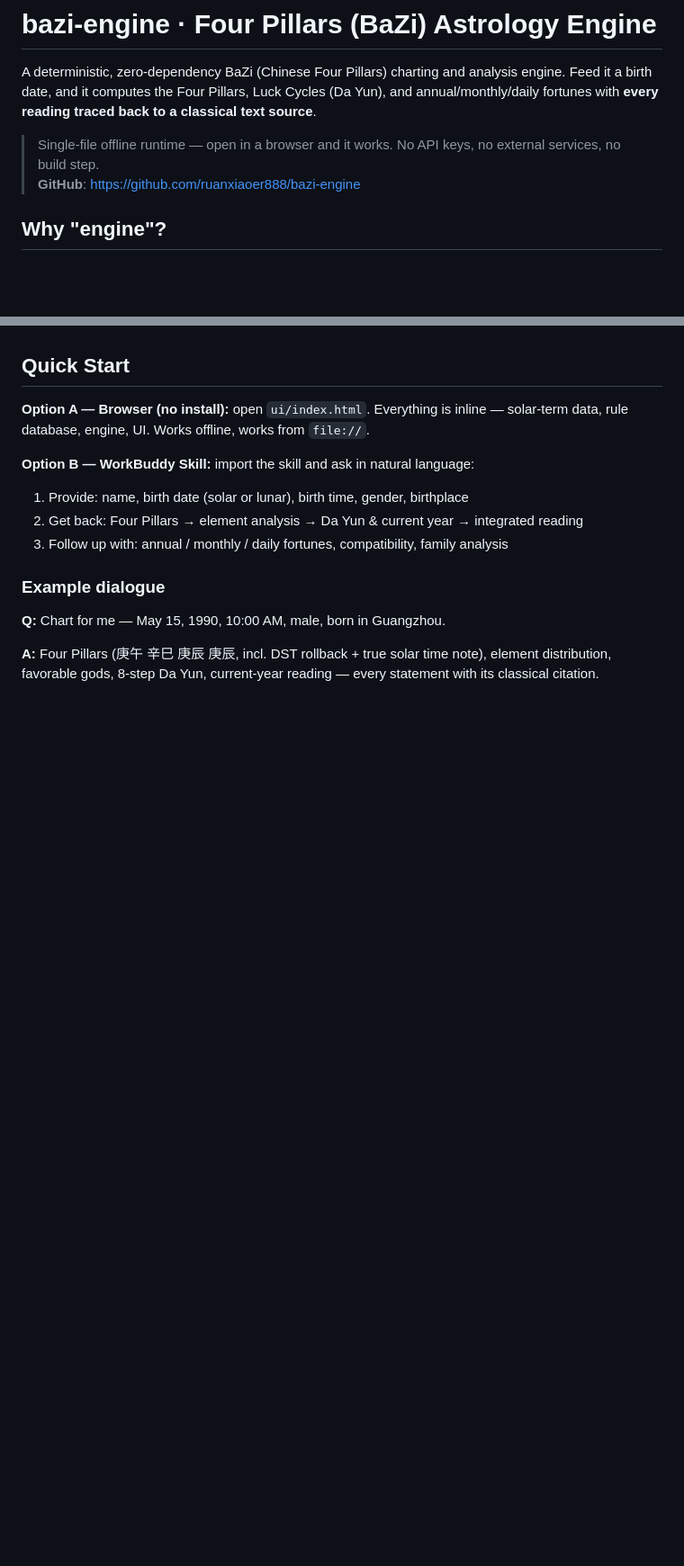
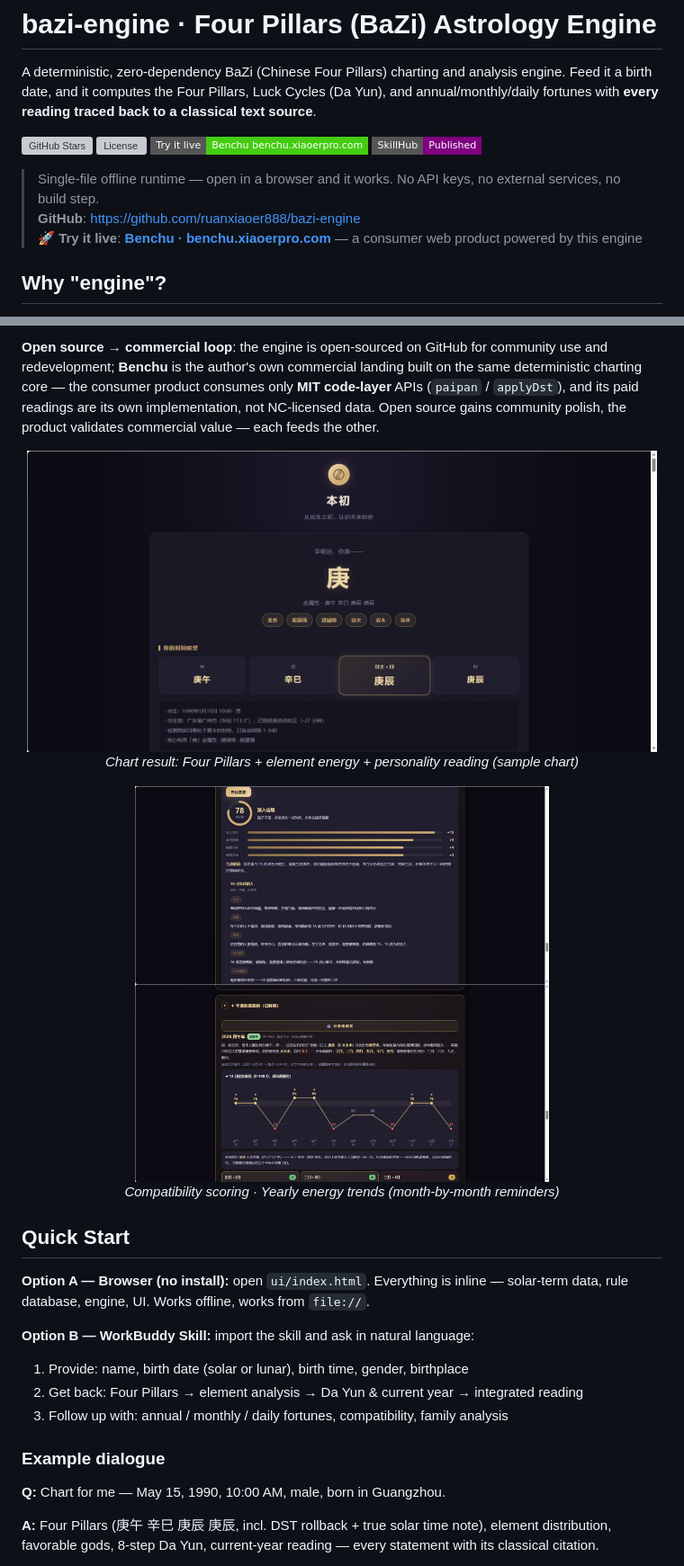
Before and after one commit to ruanxiaoer888/bazi-engine, a Markdown page: README.en.md, 2 parts joined by grey strips. Shown: that part at 90% size. Rendered like a GitHub page; pictures changed too: assets/screenshots/benchu/hehun.png (added), assets/screenshots/benchu/paipan.png (added), assets/screenshots/benchu/year.png (added); badges without logos; blank space fills up the shorter version; grey boxes are pictures that could not be loaded.

Commit message:
docs: README 增加产品生态章节与本初在线体验推广（徽章 + C 端截图 + 引擎流日配图），中英文同步

```diff
--- a/README.en.md
+++ b/README.en.md
@@ -2,8 +2,14 @@
 
 A deterministic, zero-dependency BaZi (Chinese Four Pillars) charting and analysis engine. Feed it a birth date, and it computes the Four Pillars, Luck Cycles (Da Yun), and annual/monthly/daily fortunes with **every reading traced back to a classical text source**.
 
+[![GitHub Stars](https://img.shields.io/github/stars/ruanxiaoer888/bazi-engine?style=flat-square&label=Stars&color=blue)](https://github.com/ruanxiaoer888/bazi-engine)
+[![License](https://img.shields.io/badge/License-MIT%2FCC--BY--NC--SA%204.0-blue?style=flat-square)](LICENSE)
+[![Try it live](https://img.shields.io/badge/Try%20it%20live-Benchu%20benchu.xiaoerpro.com-brightgreen?style=flat-square)](https://benchu.xiaoerpro.com/)
+[![SkillHub](https://img.shields.io/badge/SkillHub-Published-purple?style=flat-square)](https://skillhub.com/)
+
 > Single-file offline runtime — open in a browser and it works. No API keys, no external services, no build step.
 > **GitHub**: https://github.com/ruanxiaoer888/bazi-engine
+> 🚀 **Try it live**: **[Benchu · benchu.xiaoerpro.com](https://benchu.xiaoerpro.com/)** — a consumer web product powered by this engine
 
 ## Why "engine"?
 
@@ -28,3 +48,16 @@ Same birth data in, same chart out — every single time.
+**Open source → commercial loop**: the engine is open-sourced on GitHub for community use and redevelopment; **Benchu** is the author's own commercial landing built on the same deterministic charting core — the consumer product consumes only **MIT code-layer** APIs (`paipan` / `applyDst`), and its paid readings are its own implementation, not NC-licensed data. Open source gains community polish, the product validates commercial value — each feeds the other.
+
+<p align="center">
+  <img src="assets/screenshots/benchu/paipan.png" alt="Benchu · chart result page" width="700"/>
+  <br/>
+  <em>Chart result: Four Pillars + element energy + personality reading (sample chart)</em>
+</p>
+<p align="center">
+  <img src="assets/screenshots/benchu/hehun.png" alt="Benchu · compatibility" width="460"/>
+  <img src="assets/screenshots/benchu/year.png" alt="Benchu · yearly energy trends" width="460"/>
+  <br/>
+  <em>Compatibility scoring · Yearly energy trends (month-by-month reminders)</em>
+</p>
 
 ## Quick Start
 
```
Also changed, not shown: other parts of README.en.md (+16 -0 lines), README.md (+35 -0 lines), 1 other file.
